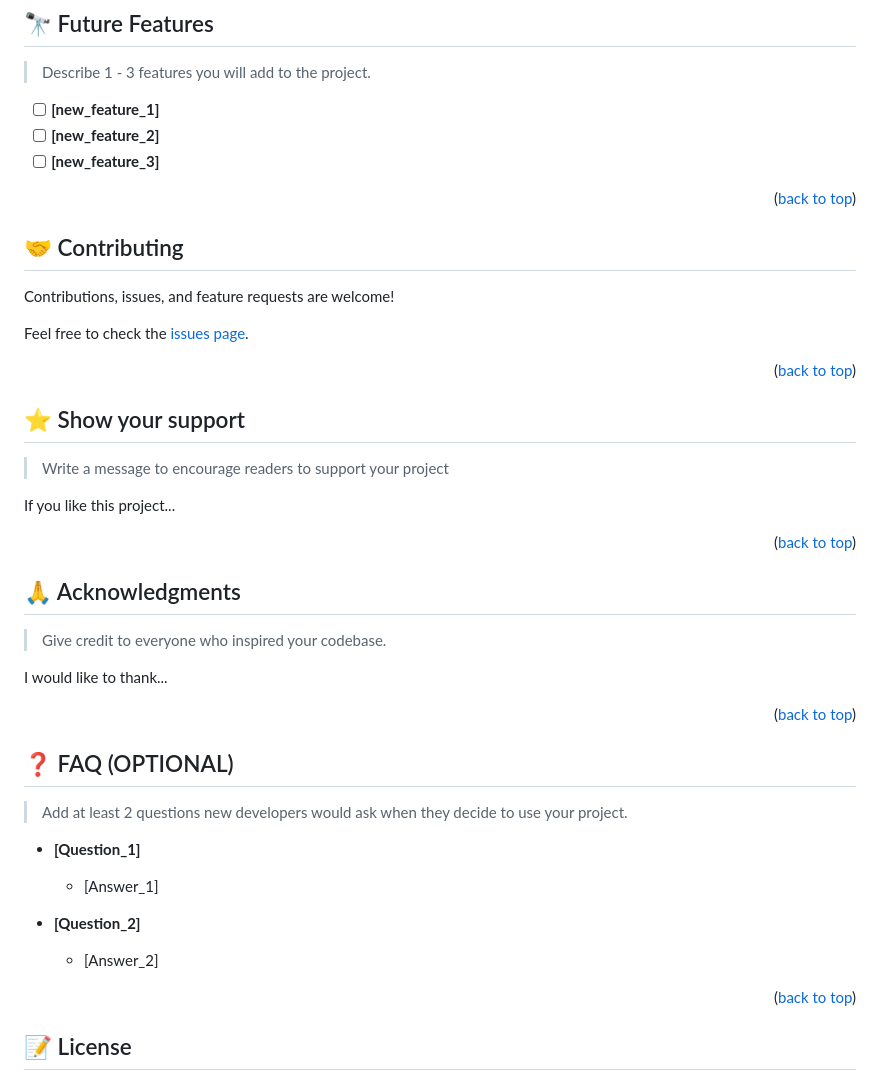
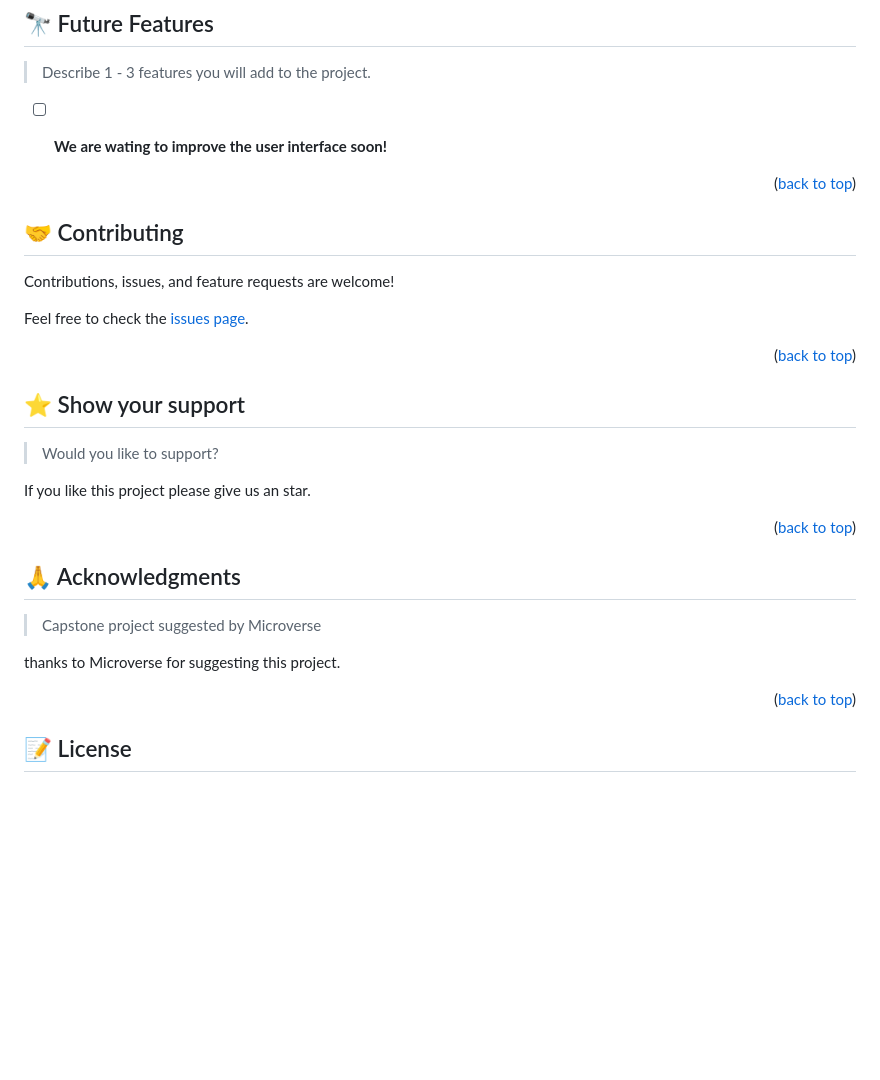
Before and after one commit to Diegogagan2587/JavaScript-Capstone-wwFlags, a Markdown page: README.md, the part around one of its changes. Rendered like a GitHub page; blank space fills up the shorter version.

Commit message:
add all info withinr reame

```diff
--- a/README.md
+++ b/README.md
@@ -191,9 +191,8 @@ npm run build;
 
 > Describe 1 - 3 features you will add to the project.
 
-- [ ] **[new_feature_1]**
-- [ ] **[new_feature_2]**
-- [ ] **[new_feature_3]**
+- [ ] **We are wating to improve the user interface soon!**
+
 
 <p align="right">(<a href="#readme-top">back to top</a>)</p>
 
@@ -211,9 +210,9 @@ Feel free to check the [issues page](../../issues/).
 
 ## ⭐️ Show your support <a name="support"></a>
 
-> Write a message to encourage readers to support your project
+> Would you like to support?
 
-If you like this project...
+If you like this project please give us an star.
 
 <p align="right">(<a href="#readme-top">back to top</a>)</p>
 
@@ -221,25 +220,9 @@ If you like this project...
 
 ## 🙏 Acknowledgments <a name="acknowledgements"></a>
 
-> Give credit to everyone who inspired your codebase.
+> Capstone project suggested by Microverse
 
-I would like to thank...
-
-<p align="right">(<a href="#readme-top">back to top</a>)</p>
-
-<!-- FAQ (optional) -->
-
-## ❓ FAQ (OPTIONAL) <a name="faq"></a>
-
-> Add at least 2 questions new developers would ask when they decide to use your project.
-
-- **[Question_1]**
-
-  - [Answer_1]
-
-- **[Question_2]**
-
-  - [Answer_2]
+thanks to Microverse for suggesting this project.
 
 <p align="right">(<a href="#readme-top">back to top</a>)</p>
 
```
Also changed, not shown: other parts of README.md (+1 -1 lines).
